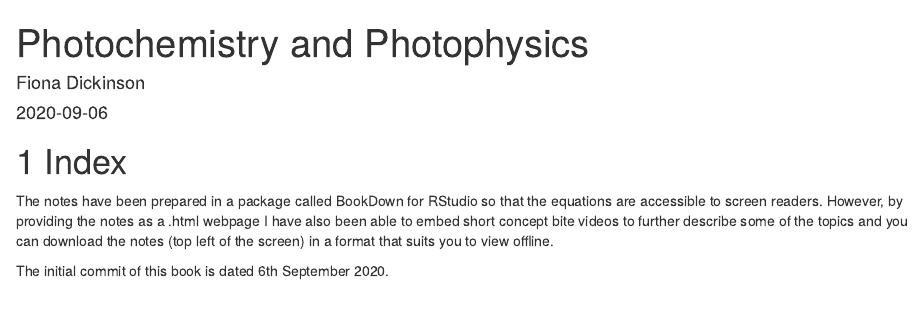
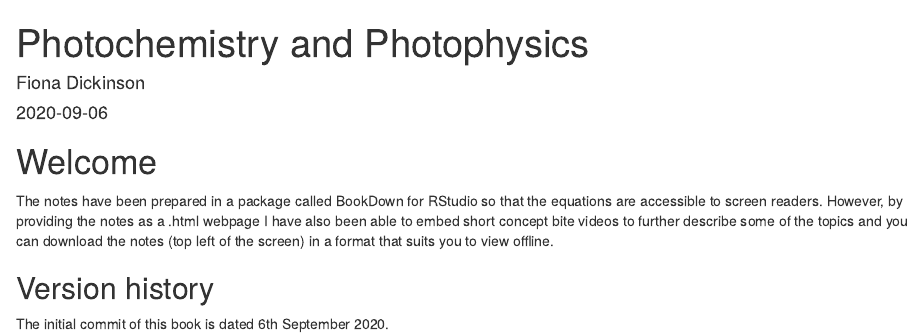
Before and after one commit to chemfd/Photochemistry_2, an R Markdown document (index.Rmd): the page in a window 1100 px wide, from its top. Rendered offline with R 4.5, knitr and Pandoc, with nearby package versions; drawn as R Markdown's standard HTML page in place of the format the file asks for.

Commit message:
Updated chapter numbering

```diff
--- a/index.Rmd
+++ b/index.Rmd
@@ -11,8 +11,9 @@ link-citations: yes
 github-repo: chemfd/photochemistry_2
 description: "Photochemistry lecture notes for Distance Learning in Chemistry at Bath CH30217"
 ---
-# Index
+# Welcome {-}
 
 The notes have been prepared in a package called BookDown for RStudio so that the equations are accessible to screen readers. However, by providing the notes as a .html webpage I have also been able to embed short concept bite videos to further describe some of the topics and you can download the notes (top left of the screen) in a format that suits you to view offline.
 
+## Version history {-}
 The initial commit of this book is dated 6th September 2020.
```
Also changed, not shown: docs/search_index.json, 7 other files.
